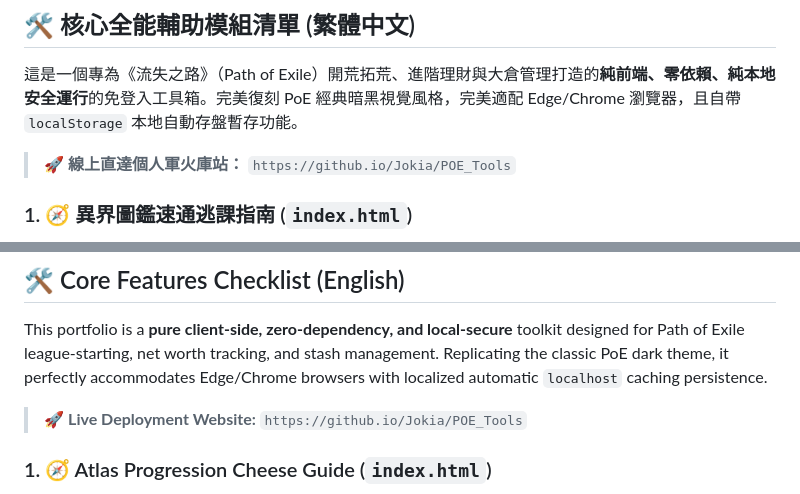
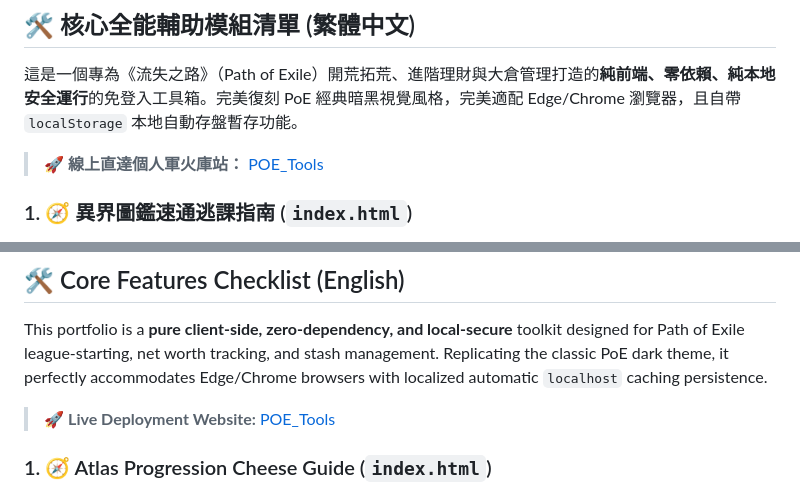
Before and after one commit to Jokia/POE_Tools, a Markdown page: README.md, 2 parts joined by grey strips. Drawn GitHub-style.

```diff
--- a/README.md
+++ b/README.md
@@ -12,7 +12,7 @@
 
 這是一個專為《流失之路》（Path of Exile）開荒拓荒、進階理財與大倉管理打造的**純前端、零依賴、純本地安全運行**的免登入工具箱。完美復刻 PoE 經典暗黑視覺風格，完美適配 Edge/Chrome 瀏覽器，且自帶 `localStorage` 本地自動存盤暫存功能。
 
-> 🚀 **線上直達個人軍火庫站：** `https://github.io/Jokia/POE_Tools`
+> 🚀 **線上直達個人軍火庫站：** [POE_Tools](https://jokia.github.io/POE_Tools/)
 
 ### 1. 🧭 異界圖鑑速通逃課指南 (`index.html`)
 * **降維打擊：** 開荒初期利用低价买来的高物理 DPS 武器打破等級壓制與命中率限制。
@@ -64,7 +64,7 @@
 
 This portfolio is a **pure client-side, zero-dependency, and local-secure** toolkit designed for Path of Exile league-starting, net worth tracking, and stash management. Replicating the classic PoE dark theme, it perfectly accommodates Edge/Chrome browsers with localized automatic `localhost` caching persistence.
 
-> 🚀 **Live Deployment Website:** `https://github.io/Jokia/POE_Tools`
+> 🚀 **Live Deployment Website:** [POE_Tools](https://jokia.github.io/POE_Tools/)
 
 ### 1. 🧭 Atlas Progression Cheese Guide (`index.html`)
 * **League Start Strategy:** Learn how to abuse the Atlas progression catch-up mechanic. By completing a single **Rare T10 Map**, you instantly unlock bonus objectives for all lower tiers, skipping the tedious low-tier grind entirely!
```
